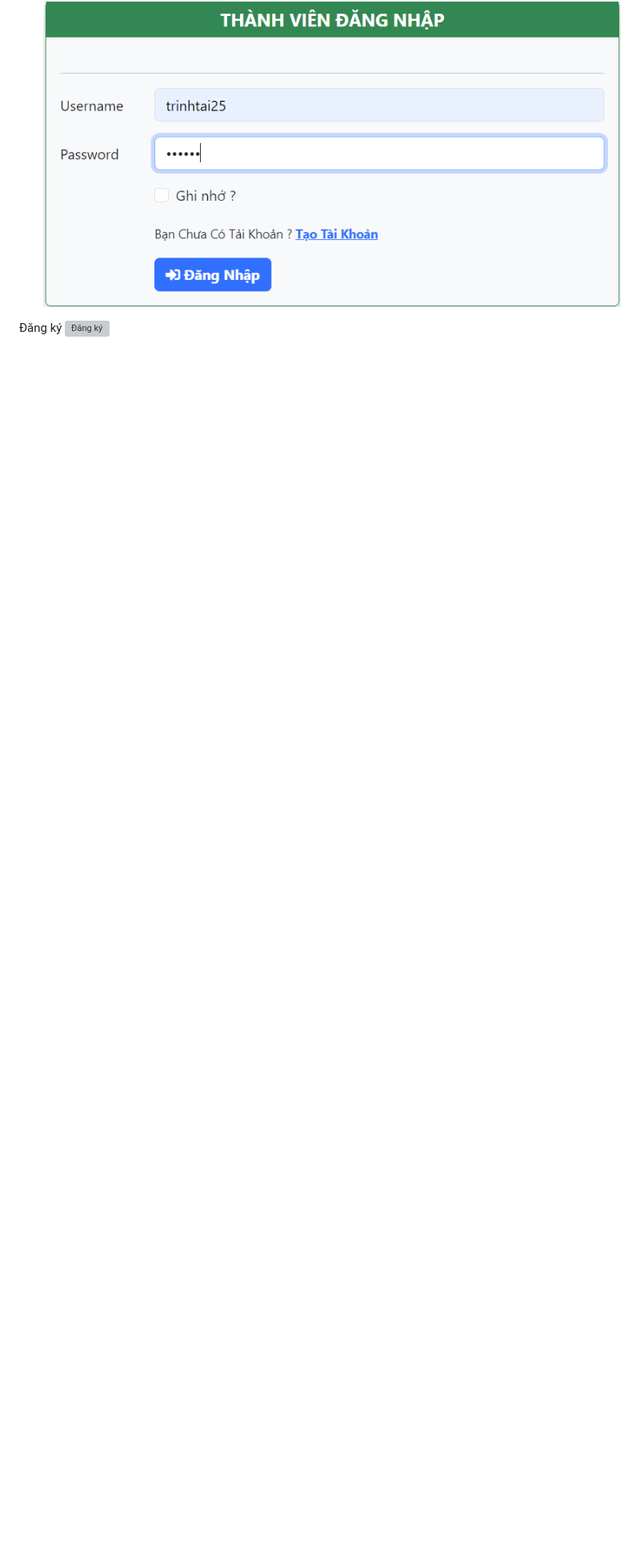
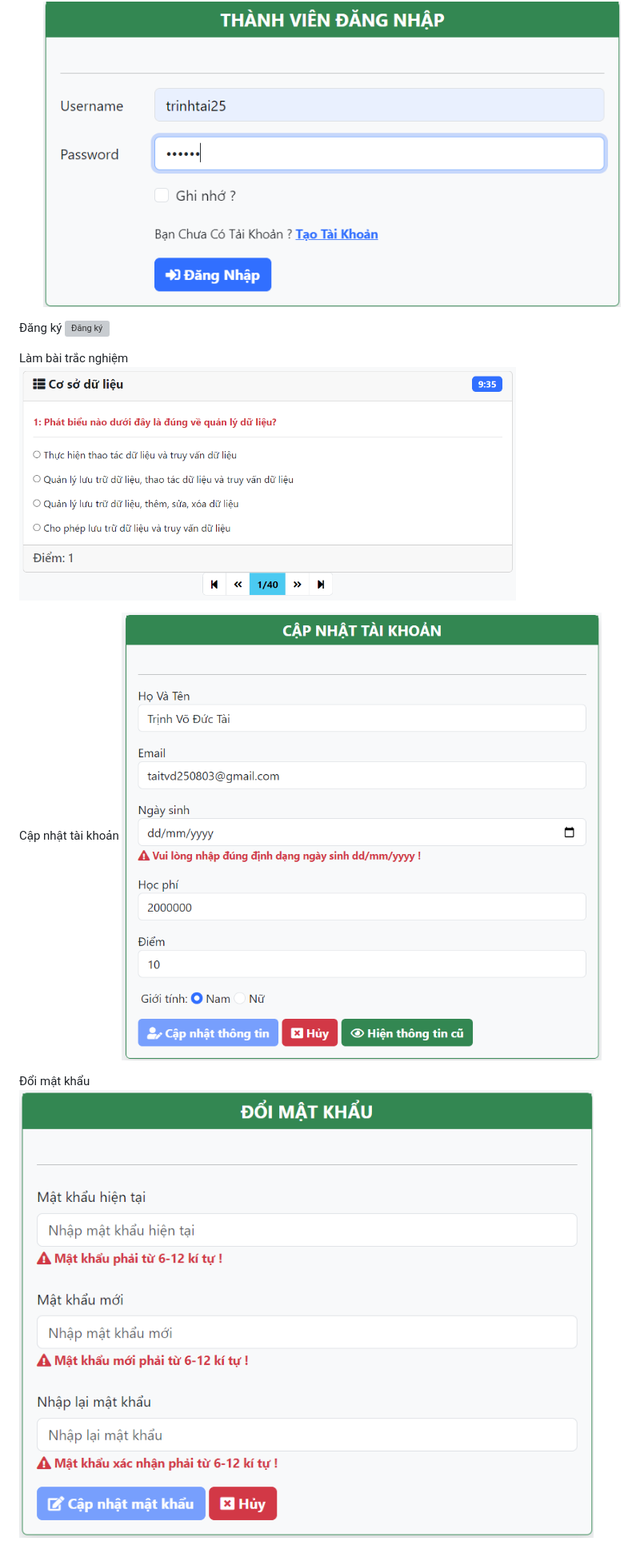
Before and after one commit to taitvd2508/frontend-web, a Markdown page: README.md, the part around the change. Shown: that part at 80% size. Rendered like a GitHub page; pictures changed too: review/capnhattk.png (added), review/doimk.png (added), review/thitn.png (added); blank space fills up the shorter version; grey boxes are pictures that could not be loaded.

```diff
--- a/README.md
+++ b/README.md
@@ -13,3 +13,15 @@ Trang chủ
 
 Đăng ký
 ![Đăng ký](./review/register.png)
+
+
+Làm bài trắc nghiệm
+![Thi TN](./review/thitn.png)
+
+
+Cập nhật tài khoản
+![Cập Nhật TK](./review/capnhattk.png)
+
+
+Đổi mật khẩu
+![Đổi mật khẩu](./review/doimk.png)
```
